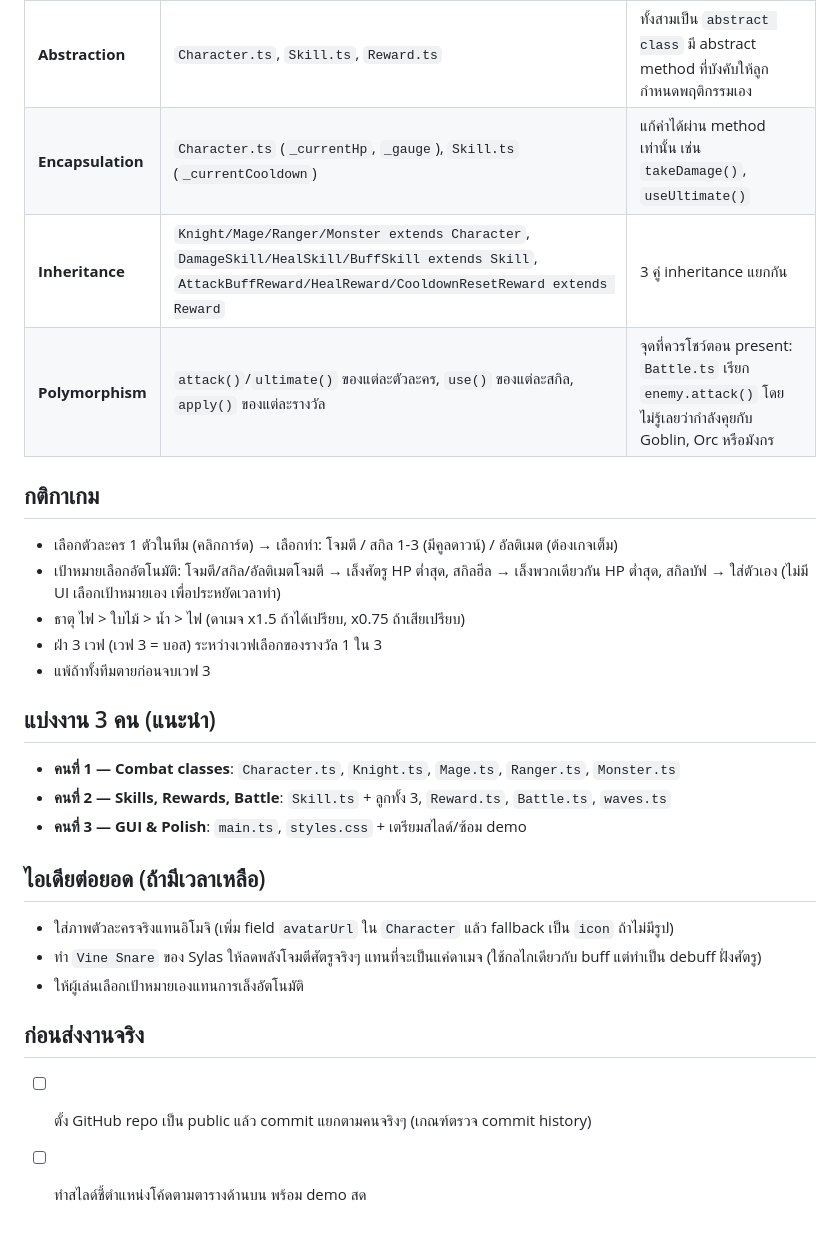
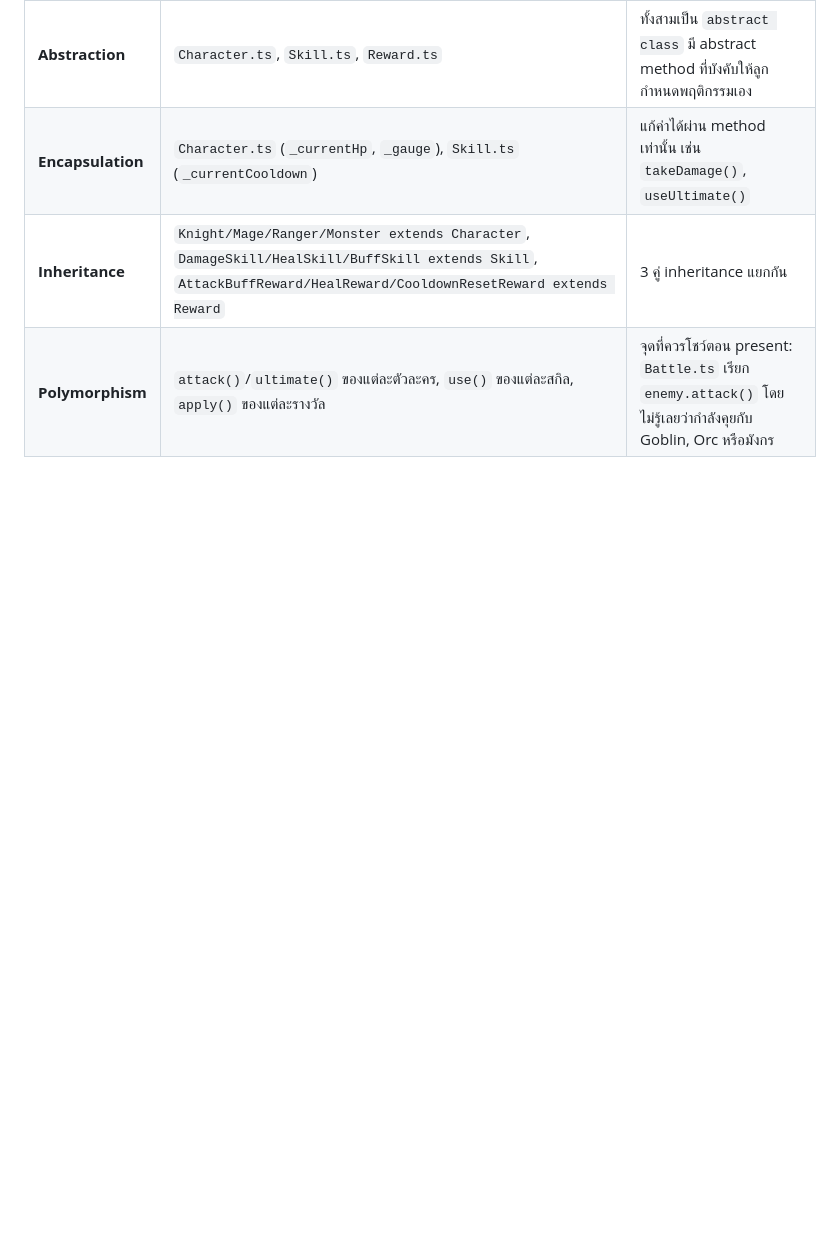
Before and after one commit to Tiamat3357/Arena-of-Classed, a Markdown page: README.md, the part around the change. Drawn GitHub-style; blank space fills up the shorter version.

Commit message:
Docs: Update project documentation

```diff
--- a/README.md
+++ b/README.md
@@ -45,28 +45,3 @@ index.html
 | **Encapsulation** | `Character.ts` (`_currentHp`, `_gauge`), `Skill.ts` (`_currentCooldown`) | แก้ค่าได้ผ่าน method เท่านั้น เช่น `takeDamage()`, `useUltimate()` |
 | **Inheritance** | `Knight/Mage/Ranger/Monster extends Character`, `DamageSkill/HealSkill/BuffSkill extends Skill`, `AttackBuffReward/HealReward/CooldownResetReward extends Reward` | 3 คู่ inheritance แยกกัน |
 | **Polymorphism** | `attack()`/`ultimate()` ของแต่ละตัวละคร, `use()` ของแต่ละสกิล, `apply()` ของแต่ละรางวัล | จุดที่ควรโชว์ตอน present: `Battle.ts` เรียก `enemy.attack()` โดยไม่รู้เลยว่ากำลังคุยกับ Goblin, Orc หรือมังกร |
-
-## กติกาเกม
-
-- เลือกตัวละคร 1 ตัวในทีม (คลิกการ์ด) → เลือกท่า: โจมตี / สกิล 1-3 (มีคูลดาวน์) / อัลติเมต (ต้องเกจเต็ม)
-- เป้าหมายเลือกอัตโนมัติ: โจมตี/สกิล/อัลติเมตโจมตี → เล็งศัตรู HP ต่ำสุด, สกิลฮีล → เล็งพวกเดียวกัน HP ต่ำสุด, สกิลบัฟ → ใส่ตัวเอง (ไม่มี UI เลือกเป้าหมายเอง เพื่อประหยัดเวลาทำ)
-- ธาตุ ไฟ > ใบไม้ > น้ำ > ไฟ (ดาเมจ x1.5 ถ้าได้เปรียบ, x0.75 ถ้าเสียเปรียบ)
-- ฝ่า 3 เวฟ (เวฟ 3 = บอส) ระหว่างเวฟเลือกของรางวัล 1 ใน 3
-- แพ้ถ้าทั้งทีมตายก่อนจบเวฟ 3
-
-## แบ่งงาน 3 คน (แนะนำ)
-
-- **คนที่ 1 — Combat classes**: `Character.ts`, `Knight.ts`, `Mage.ts`, `Ranger.ts`, `Monster.ts`
-- **คนที่ 2 — Skills, Rewards, Battle**: `Skill.ts` + ลูกทั้ง 3, `Reward.ts`, `Battle.ts`, `waves.ts`
-- **คนที่ 3 — GUI & Polish**: `main.ts`, `styles.css` + เตรียมสไลด์/ซ้อม demo
-
-## ไอเดียต่อยอด (ถ้ามีเวลาเหลือ)
-
-- ใส่ภาพตัวละครจริงแทนอิโมจิ (เพิ่ม field `avatarUrl` ใน `Character` แล้ว fallback เป็น `icon` ถ้าไม่มีรูป)
-- ทำ `Vine Snare` ของ Sylas ให้ลดพลังโจมตีศัตรูจริงๆ แทนที่จะเป็นแค่ดาเมจ (ใช้กลไกเดียวกับ buff แต่ทำเป็น debuff ฝั่งศัตรู)
-- ให้ผู้เล่นเลือกเป้าหมายเองแทนการเล็งอัตโนมัติ
-
-## ก่อนส่งงานจริง
-
-- [ ] ตั้ง GitHub repo เป็น public แล้ว commit แยกตามคนจริงๆ (เกณฑ์ตรวจ commit history)
-- [ ] ทำสไลด์ชี้ตำแหน่งโค้ดตามตารางด้านบน พร้อม demo สด
```
